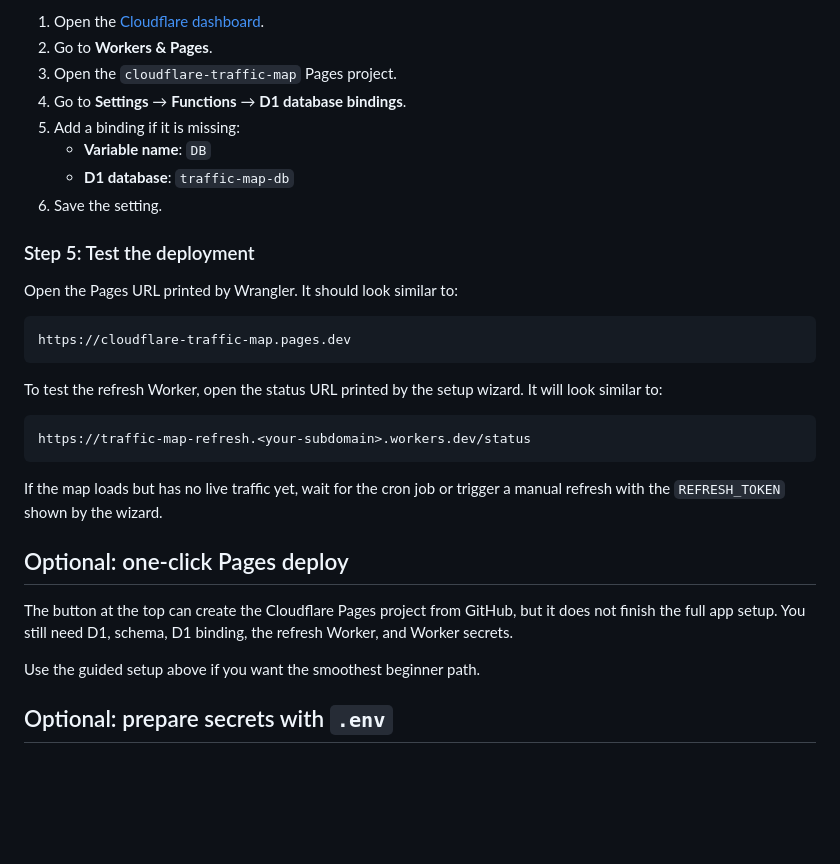
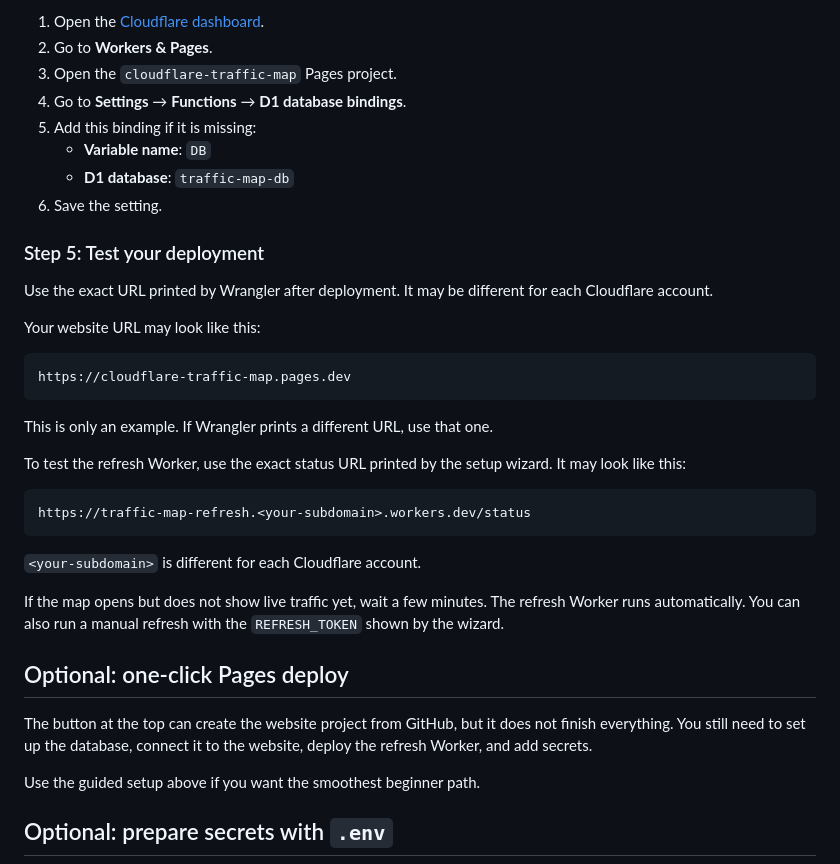
Before and after one commit to timvoaus/cloudflare-traffic-map, a Markdown page: README.md, the part around one of its changes. Drawn GitHub-style; blank space fills up the shorter version.

````diff
--- a/README.md
+++ b/README.md
@@ -88,34 +89,42 @@ After the Pages deploy finishes, check the D1 binding in Cloudflare:
 2. Go to **Workers & Pages**.
 3. Open the `cloudflare-traffic-map` Pages project.
 4. Go to **Settings** → **Functions** → **D1 database bindings**.
-5. Add a binding if it is missing:
+5. Add this binding if it is missing:
    - **Variable name**: `DB`
    - **D1 database**: `traffic-map-db`
 6. Save the setting.
 
-### Step 5: Test the deployment
+### Step 5: Test your deployment
 
-Open the Pages URL printed by Wrangler. It should look similar to:
+Use the exact URL printed by Wrangler after deployment. It may be different for
+each Cloudflare account.
+
+Your website URL may look like this:
 
 ```text
 https://cloudflare-traffic-map.pages.dev
 ```
 
-To test the refresh Worker, open the status URL printed by the setup wizard. It
-will look similar to:
+This is only an example. If Wrangler prints a different URL, use that one.
+
+To test the refresh Worker, use the exact status URL printed by the setup
+wizard. It may look like this:
 
 ```text
 https://traffic-map-refresh.<your-subdomain>.workers.dev/status
 ```
 
-If the map loads but has no live traffic yet, wait for the cron job or trigger a
-manual refresh with the `REFRESH_TOKEN` shown by the wizard.
+`<your-subdomain>` is different for each Cloudflare account.
+
+If the map opens but does not show live traffic yet, wait a few minutes. The
+refresh Worker runs automatically. You can also run a manual refresh with the
+`REFRESH_TOKEN` shown by the wizard.
 
 ## Optional: one-click Pages deploy
 
-The button at the top can create the Cloudflare Pages project from GitHub, but
-it does not finish the full app setup. You still need D1, schema, D1 binding,
-the refresh Worker, and Worker secrets.
+The button at the top can create the website project from GitHub, but it does
+not finish everything. You still need to set up the database, connect it to the
+website, deploy the refresh Worker, and add secrets.
 
 Use the guided setup above if you want the smoothest beginner path.
 
````
Also changed, not shown: other parts of README.md (+27 -26 lines).
